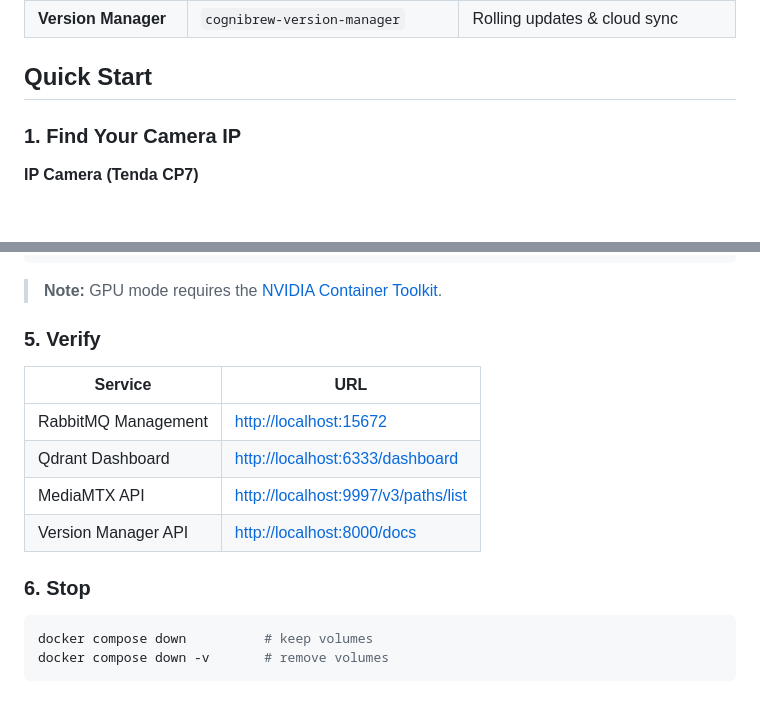
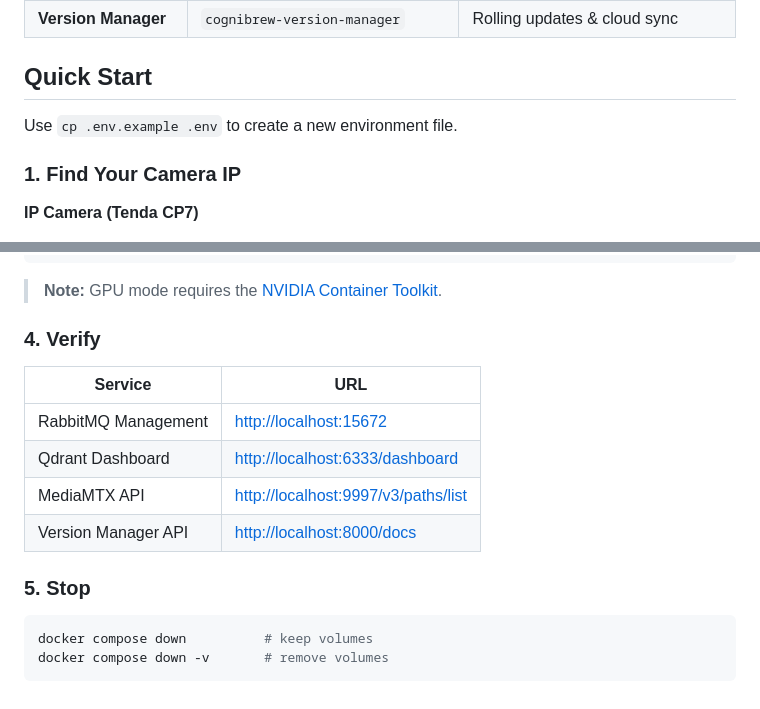
Before and after one commit to tinnapopd/cognibrew-edge, a Markdown page: README.md, 2 parts joined by grey strips. Drawn GitHub-style; blank space fills up the shorter version.

````diff
--- a/README.md
+++ b/README.md
@@ -12,6 +12,7 @@ Edge deployment stack for the **Cognibrew** face-recognition platform.
 | **Version Manager** | `cognibrew-version-manager` | Rolling updates & cloud sync |
 
 ## Quick Start
+Use `cp .env.example .env` to create a new environment file.
 
 ### 1. Find Your Camera IP
 
@@ -101,6 +86,6 @@ docker compose -f compose.yaml -f compose.gpu.yaml up -d
 > **Note:** GPU mode requires the [NVIDIA Container Toolkit](https://docs.nvidia.com/datacenter/cloud-native/container-toolkit/install-guide.html).
 
-### 5. Verify
+### 4. Verify
 
 | Service | URL |
 |---------|-----|
@@ -109,7 +94,7 @@ docker compose -f compose.yaml -f compose.gpu.yaml up -d
 | MediaMTX API | <http://localhost:9997/v3/paths/list> |
 | Version Manager API | <http://localhost:8000/docs> |
 
-### 6. Stop
+### 5. Stop
 
 ```bash
 docker compose down          # keep volumes
````
Also changed, not shown: other parts of README.md (+21 -37 lines).
